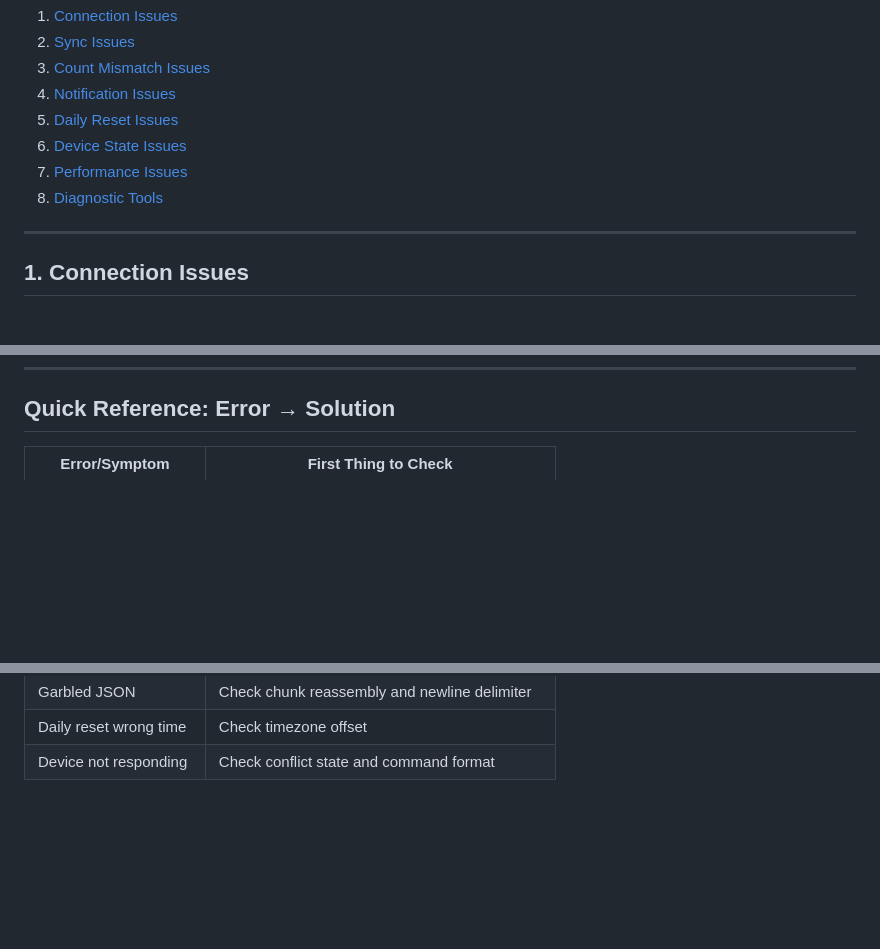
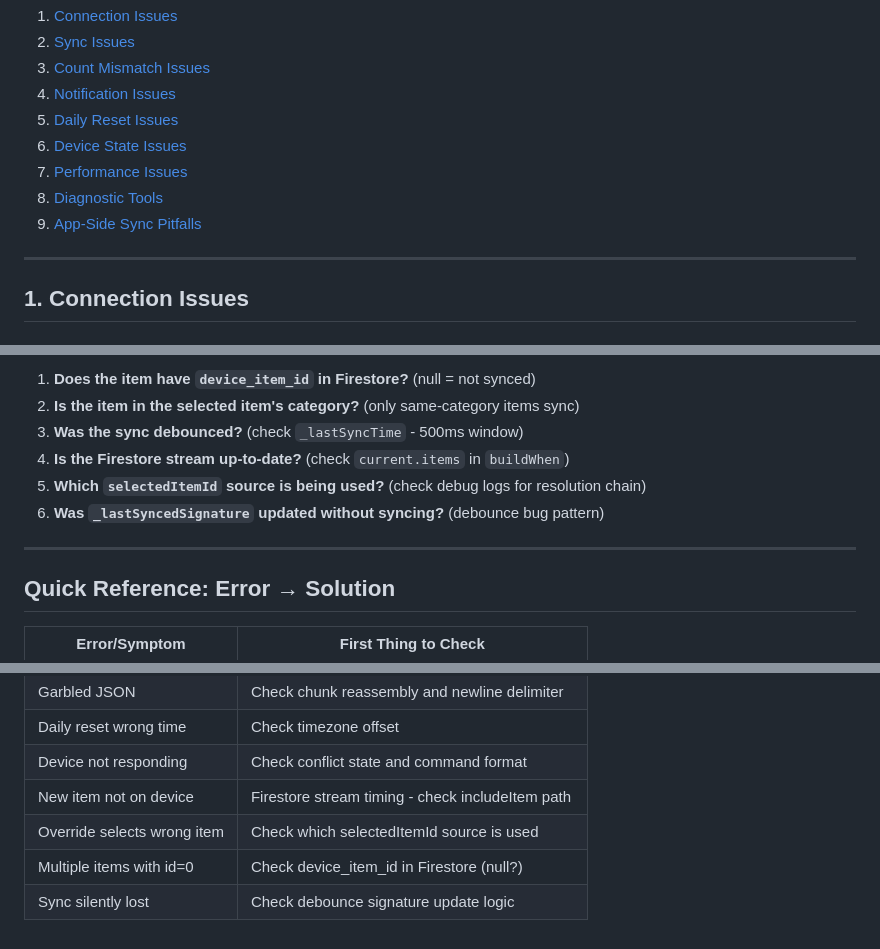
Before and after one commit to roger6272/trackwise, a Markdown page: docs/TROUBLESHOOTING.md, 3 parts joined by grey strips. Drawn GitHub-style; blank space fills up the shorter version.

```diff
--- a/docs/TROUBLESHOOTING.md
+++ b/docs/TROUBLESHOOTING.md
@@ -14,6 +14,7 @@
 6. [Device State Issues](#6-device-state-issues)
 7. [Performance Issues](#7-performance-issues)
 8. [Diagnostic Tools](#8-diagnostic-tools)
+9. [App-Side Sync Pitfalls](#9-app-side-sync-pitfalls)
 
 ---
 
@@ -516,3 +592,12 @@ If all 5 work, BLE communication is healthy.
+1. **Does the item have `device_item_id` in Firestore?** (null = not synced)
+2. **Is the item in the selected item's category?** (only same-category items sync)
+3. **Was the sync debounced?** (check `_lastSyncTime` - 500ms window)
+4. **Is the Firestore stream up-to-date?** (check `current.items` in `buildWhen`)
+5. **Which `selectedItemId` source is being used?** (check debug logs for resolution chain)
+6. **Was `_lastSyncedSignature` updated without syncing?** (debounce bug pattern)
+
+---
+
 ## Quick Reference: Error → Solution
 
 | Error/Symptom | First Thing to Check |
@@ -527,3 +612,7 @@ If all 5 work, BLE communication is healthy.
 | Garbled JSON | Check chunk reassembly and newline delimiter |
 | Daily reset wrong time | Check timezone offset |
 | Device not responding | Check conflict state and command format |
+| New item not on device | Firestore stream timing - check includeItem path |
+| Override selects wrong item | Check which selectedItemId source is used |
+| Multiple items with id=0 | Check device_item_id in Firestore (null?) |
+| Sync silently lost | Check debounce signature update logic |
```
Also changed, not shown: other parts of docs/TROUBLESHOOTING.md (+75 -0 lines).
